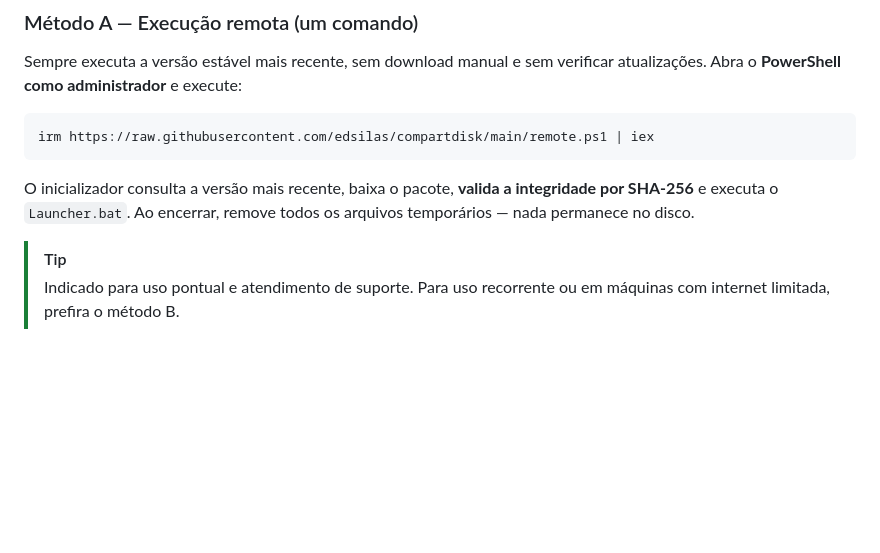
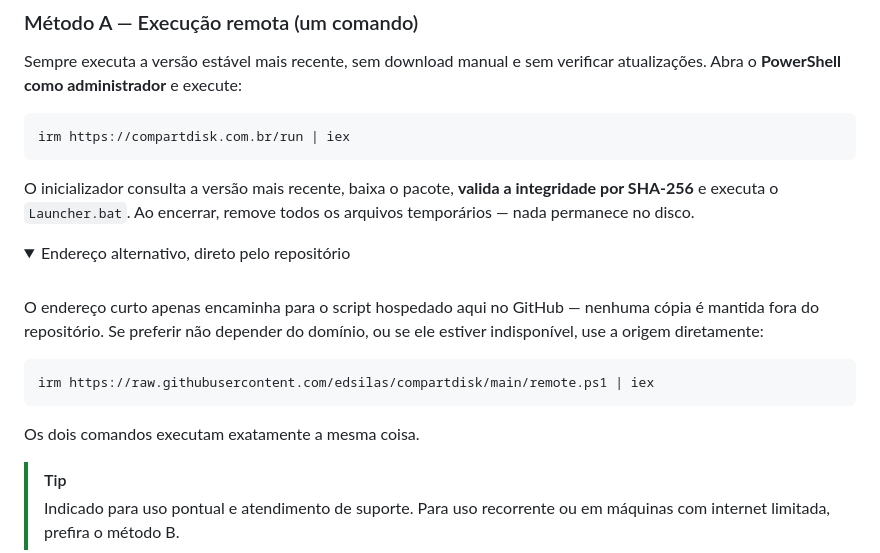
Before and after one commit to edsilas/COMPARTDISK, a Markdown page: README.md, the part around the change. GitHub-like rendering; folded sections open; blank space fills up the shorter version.

Commit message:
docs: atualiza README.md com novo conteúdo e estrutura

````diff
--- a/README.md
+++ b/README.md
@@ -138,12 +138,29 @@ Sempre executa a versão estável mais recente, sem download manual e sem verifi
 atualizações. Abra o **PowerShell como administrador** e execute:
 
 ```powershell
-irm https://raw.githubusercontent.com/edsilas/compartdisk/main/remote.ps1 | iex
+irm https://compartdisk.com.br/run | iex
 ```
 
 O inicializador consulta a versão mais recente, baixa o pacote, **valida a
 integridade por SHA-256** e executa o `Launcher.bat`. Ao encerrar, remove todos os
 arquivos temporários — nada permanece no disco.
+
+<details>
+<summary>Endereço alternativo, direto pelo repositório</summary>
+
+<br>
+
+O endereço curto apenas encaminha para o script hospedado aqui no GitHub — nenhuma
+cópia é mantida fora do repositório. Se preferir não depender do domínio, ou se ele
+estiver indisponível, use a origem diretamente:
+
+```powershell
+irm https://raw.githubusercontent.com/edsilas/compartdisk/main/remote.ps1 | iex
+```
+
+Os dois comandos executam exatamente a mesma coisa.
+
+</details>
 
 > [!TIP]
 > Indicado para uso pontual e atendimento de suporte. Para uso recorrente ou em
````
